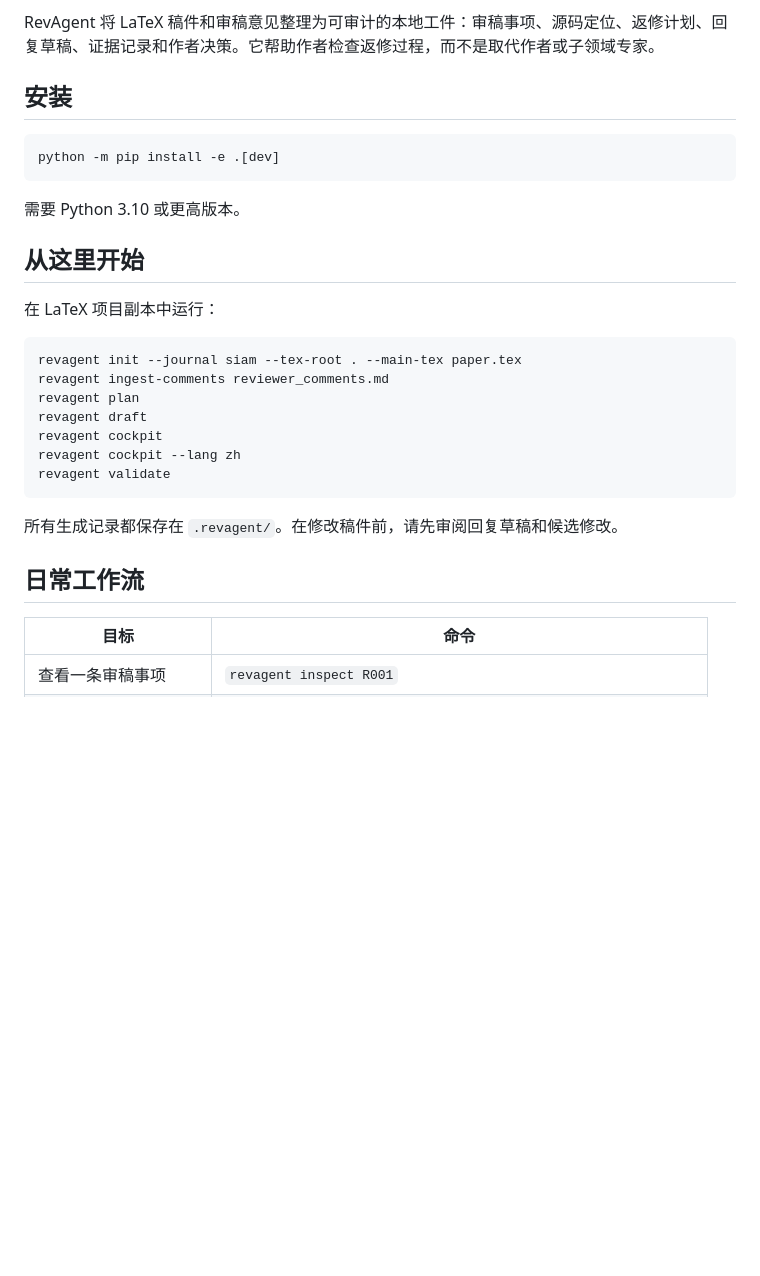
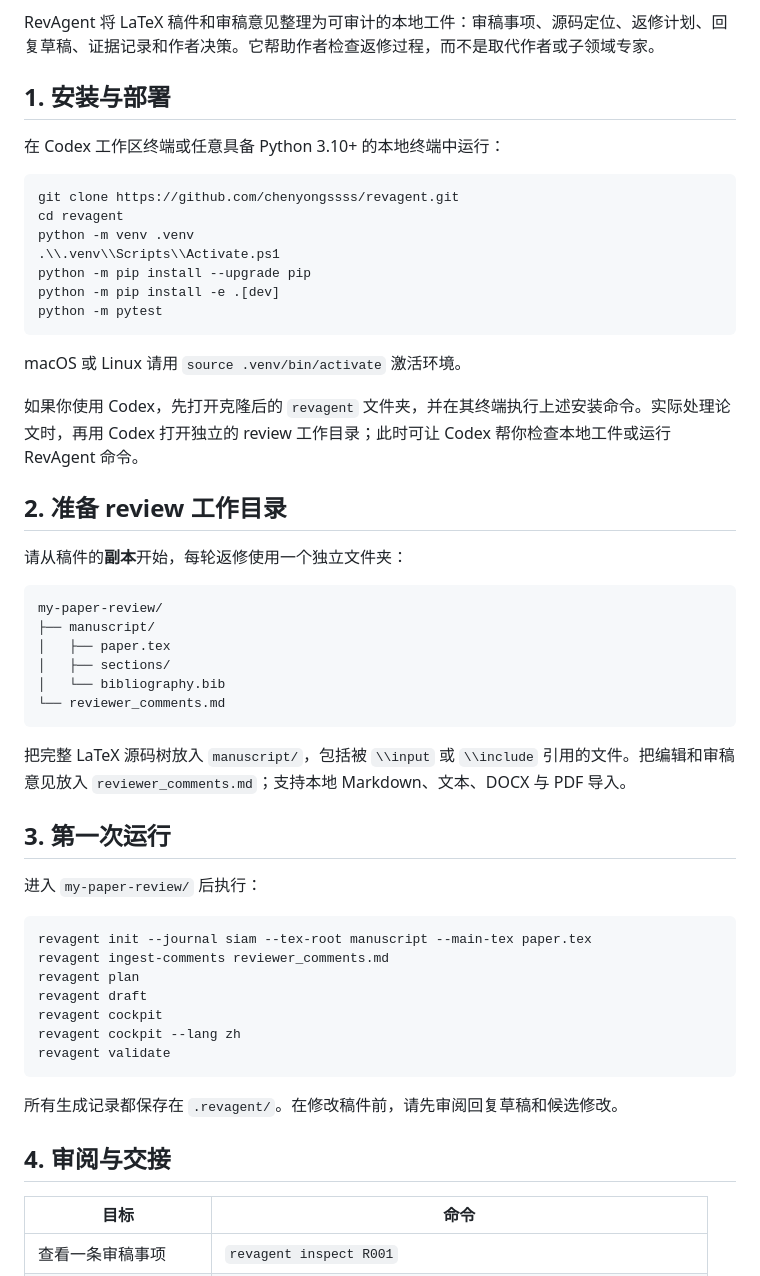
Before and after one commit to chenyongssss/revagent, a Markdown page: README.zh-CN.md, the part around the change. Drawn GitHub-style; blank space fills up the shorter version.

````diff
--- a/README.zh-CN.md
+++ b/README.zh-CN.md
@@ -4,20 +4,45 @@
 
 RevAgent 将 LaTeX 稿件和审稿意见整理为可审计的本地工件：审稿事项、源码定位、返修计划、回复草稿、证据记录和作者决策。它帮助作者检查返修过程，而不是取代作者或子领域专家。
 
-## 安装
+## 1. 安装与部署
+
+在 Codex 工作区终端或任意具备 Python 3.10+ 的本地终端中运行：
 
 ```powershell
+git clone https://github.com/chenyongssss/revagent.git
+cd revagent
+python -m venv .venv
+.\\.venv\\Scripts\\Activate.ps1
+python -m pip install --upgrade pip
 python -m pip install -e .[dev]
+python -m pytest
 ```
 
-需要 Python 3.10 或更高版本。
+macOS 或 Linux 请用 `source .venv/bin/activate` 激活环境。
 
-## 从这里开始
+如果你使用 Codex，先打开克隆后的 `revagent` 文件夹，并在其终端执行上述安装命令。实际处理论文时，再用 Codex 打开独立的 review 工作目录；此时可让 Codex 帮你检查本地工件或运行 RevAgent 命令。
 
-在 LaTeX 项目副本中运行：
+## 2. 准备 review 工作目录
+
+请从稿件的**副本**开始，每轮返修使用一个独立文件夹：
+
+```text
+my-paper-review/
+├── manuscript/
+│   ├── paper.tex
+│   ├── sections/
+│   └── bibliography.bib
+└── reviewer_comments.md
+```
+
+把完整 LaTeX 源码树放入 `manuscript/`，包括被 `\\input` 或 `\\include` 引用的文件。把编辑和审稿意见放入 `reviewer_comments.md`；支持本地 Markdown、文本、DOCX 与 PDF 导入。
+
+## 3. 第一次运行
+
+进入 `my-paper-review/` 后执行：
 
 ```powershell
-revagent init --journal siam --tex-root . --main-tex paper.tex
+revagent init --journal siam --tex-root manuscript --main-tex paper.tex
 revagent ingest-comments reviewer_comments.md
 revagent plan
 revagent draft
@@ -28,7 +53,7 @@ revagent validate
 
 所有生成记录都保存在 `.revagent/`。在修改稿件前，请先审阅回复草稿和候选修改。
 
-## 日常工作流
+## 4. 审阅与交接
 
 | 目标 | 命令 |
 | --- | --- |
````
Also changed, not shown: README.md (+31 -6 lines).
